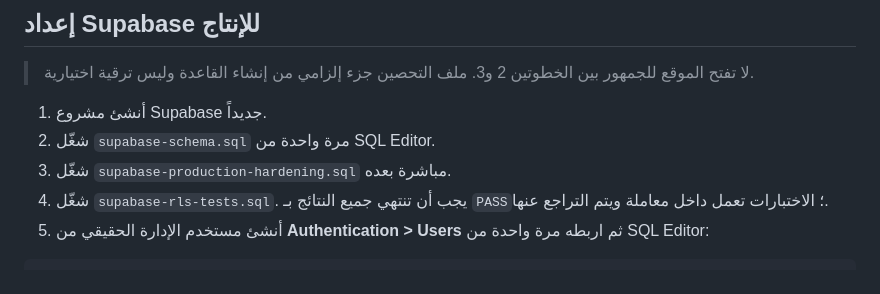
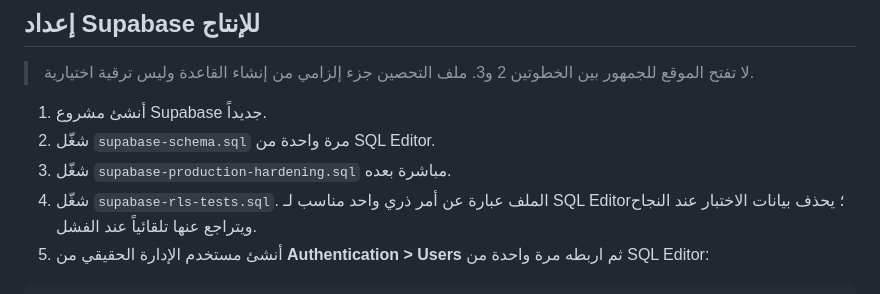
Before and after one commit to aa183901-sys/sahhatna, a Markdown page: README.md, the part around the change. GitHub-like rendering.

Commit message:
docs: describe atomic RLS smoke test

````diff
--- a/README.md
+++ b/README.md
@@ -17,7 +17,7 @@ python -m http.server 8000
 1. أنشئ مشروع Supabase جديداً.
 2. شغّل `supabase-schema.sql` مرة واحدة من SQL Editor.
 3. شغّل `supabase-production-hardening.sql` مباشرة بعده.
-4. شغّل `supabase-rls-tests.sql`. يجب أن تنتهي جميع النتائج بـ `PASS`؛ الاختبارات تعمل داخل معاملة ويتم التراجع عنها.
+4. شغّل `supabase-rls-tests.sql`. الملف عبارة عن أمر ذري واحد مناسب لـ SQL Editor؛ يحذف بيانات الاختبار عند النجاح ويتراجع عنها تلقائياً عند الفشل.
 5. أنشئ مستخدم الإدارة الحقيقي من **Authentication > Users** ثم اربطه مرة واحدة من SQL Editor:
 
 ```sql
````
